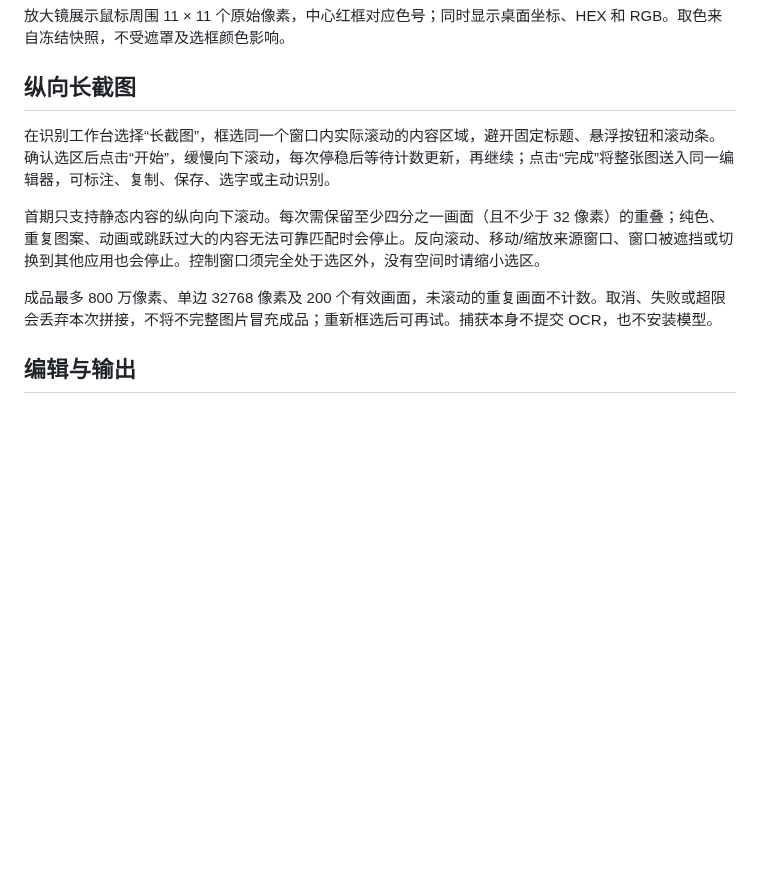
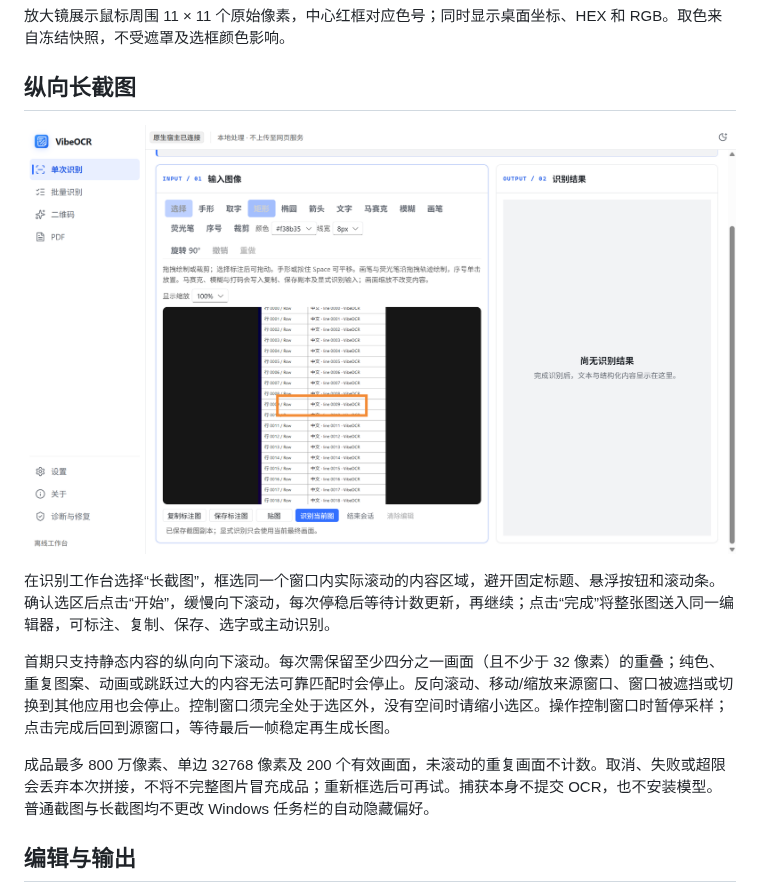
Before and after one commit to FelixJI/vibeocr-next, a Markdown page: docs/screenshot-tool.md, the part around the change. Rendered like a GitHub page; pictures changed too: docs/scroll-capture-editor.png (added); blank space fills up the shorter version.

Commit message:
fix(capture): 稳定滚动收尾并保留任务栏偏好

```diff
--- a/docs/screenshot-tool.md
+++ b/docs/screenshot-tool.md
@@ -32,11 +32,13 @@
 
 ## 纵向长截图
 
+![真实纵向滚动生成的长图进入同一编辑会话](scroll-capture-editor.png)
+
 在识别工作台选择“长截图”，框选同一个窗口内实际滚动的内容区域，避开固定标题、悬浮按钮和滚动条。确认选区后点击“开始”，缓慢向下滚动，每次停稳后等待计数更新，再继续；点击“完成”将整张图送入同一编辑器，可标注、复制、保存、选字或主动识别。
 
-首期只支持静态内容的纵向向下滚动。每次需保留至少四分之一画面（且不少于 32 像素）的重叠；纯色、重复图案、动画或跳跃过大的内容无法可靠匹配时会停止。反向滚动、移动/缩放来源窗口、窗口被遮挡或切换到其他应用也会停止。控制窗口须完全处于选区外，没有空间时请缩小选区。
+首期只支持静态内容的纵向向下滚动。每次需保留至少四分之一画面（且不少于 32 像素）的重叠；纯色、重复图案、动画或跳跃过大的内容无法可靠匹配时会停止。反向滚动、移动/缩放来源窗口、窗口被遮挡或切换到其他应用也会停止。控制窗口须完全处于选区外，没有空间时请缩小选区。操作控制窗口时暂停采样；点击完成后回到源窗口，等待最后一帧稳定再生成长图。
 
-成品最多 800 万像素、单边 32768 像素及 200 个有效画面，未滚动的重复画面不计数。取消、失败或超限会丢弃本次拼接，不将不完整图片冒充成品；重新框选后可再试。捕获本身不提交 OCR，也不安装模型。
+成品最多 800 万像素、单边 32768 像素及 200 个有效画面，未滚动的重复画面不计数。取消、失败或超限会丢弃本次拼接，不将不完整图片冒充成品；重新框选后可再试。捕获本身不提交 OCR，也不安装模型。普通截图与长截图均不更改 Windows 任务栏的自动隐藏偏好。
 ## 编辑与输出
 
 截图编辑支持裁剪、旋转、标注、马赛克和模糊。复制图片、保存副本和显式识别均使用当前最终画面；纯截图编辑不触发 OCR 或安装运行环境。
```
Also changed, not shown: 6 other files.
